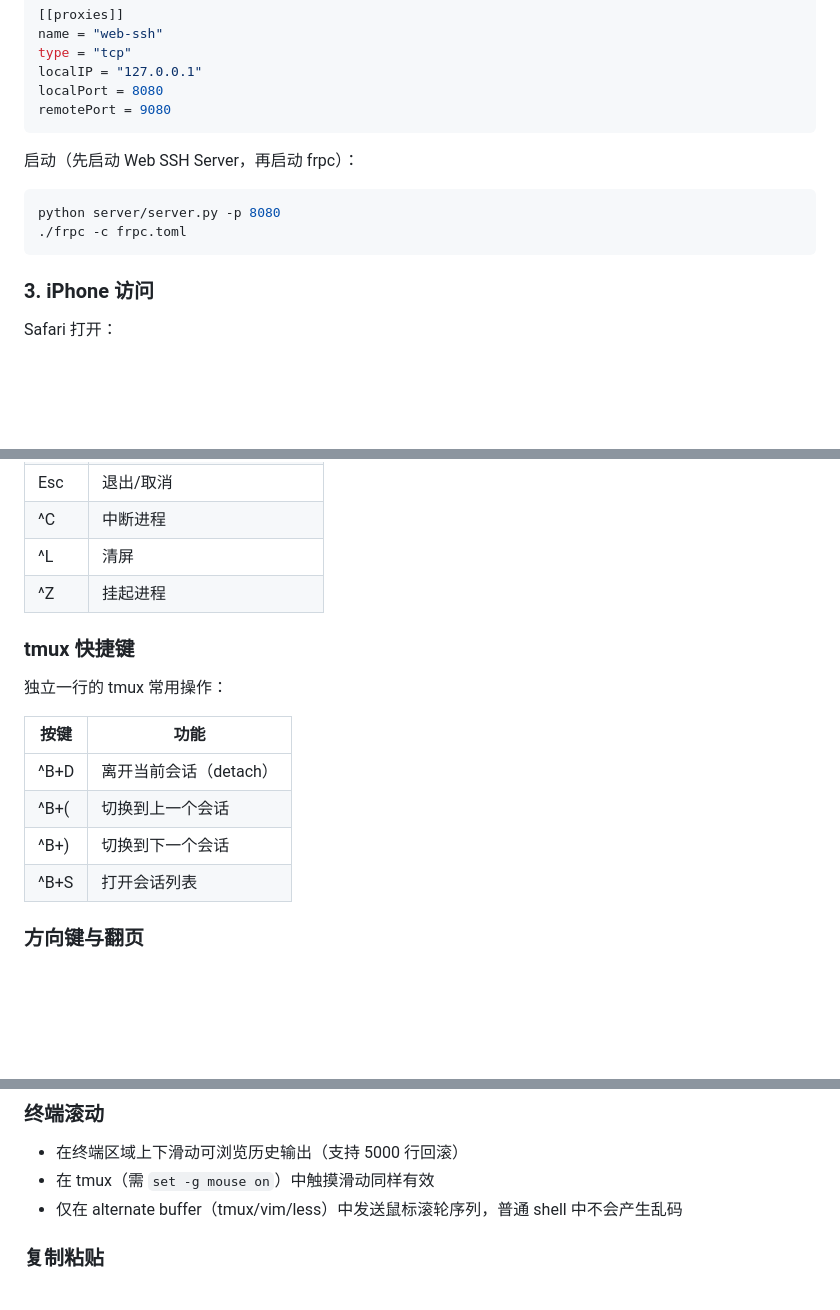
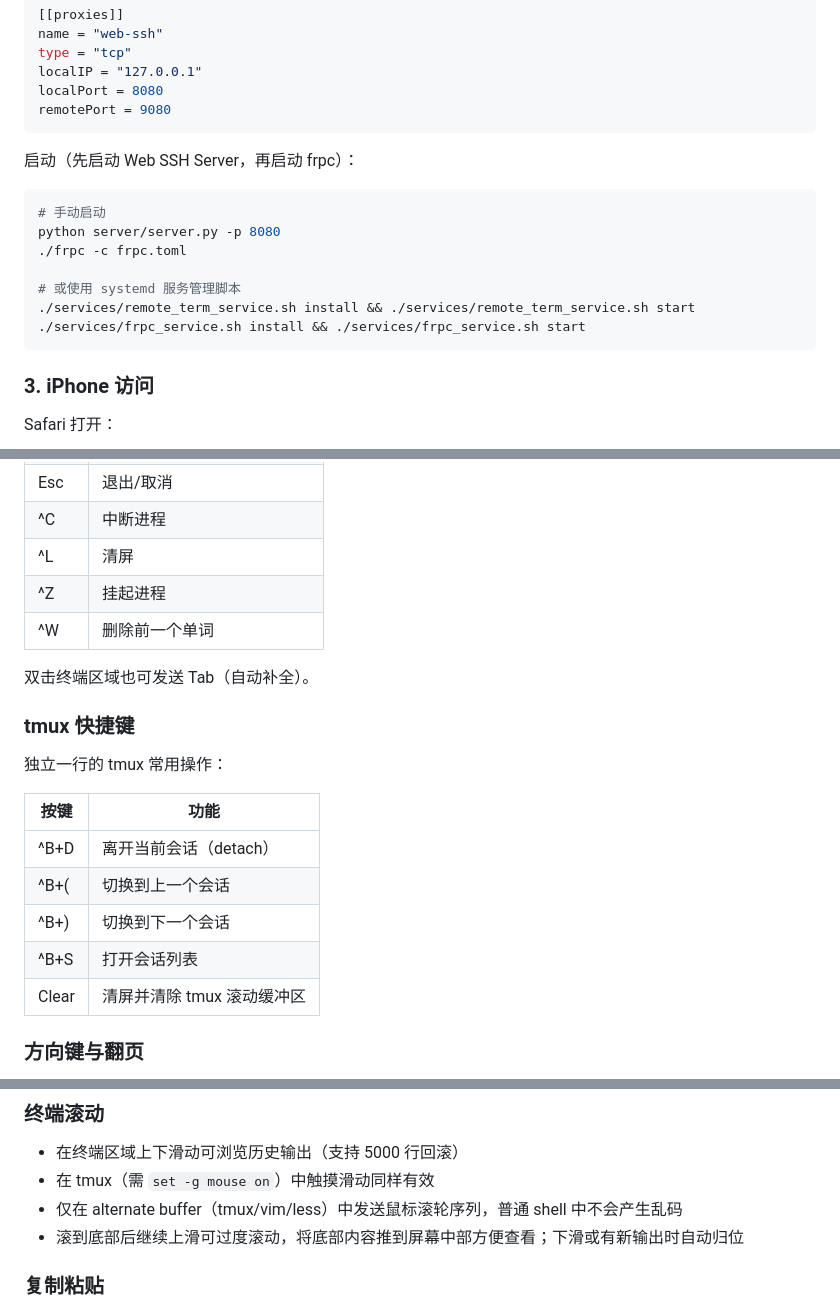
Before and after one commit to LJW0401/remote_term, a Markdown page: README.md, 3 parts joined by grey strips. GitHub-like rendering; blank space fills up the shorter version.

Commit message:
更新 README：补充 ^W、Clear、双击 Tab、过度滚动、frpc 服务管理等新功能
Co-Authored-By: Claude Opus 4.6 (1M context) <noreply@anthropic.com>

````diff
--- a/README.md
+++ b/README.md
@@ -125,8 +125,13 @@ remotePort = 9080
 启动（先启动 Web SSH Server，再启动 frpc）：
 
 ```bash
+# 手动启动
 python server/server.py -p 8080
 ./frpc -c frpc.toml
+
+# 或使用 systemd 服务管理脚本
+./services/remote_term_service.sh install && ./services/remote_term_service.sh start
+./services/frpc_service.sh install && ./services/frpc_service.sh start
 ```
 
 ### 3. iPhone 访问
@@ -164,6 +169,9 @@ http://VPS公网IP:9080
 | ^C | 中断进程 |
 | ^L | 清屏 |
 | ^Z | 挂起进程 |
+| ^W | 删除前一个单词 |
+
+双击终端区域也可发送 Tab（自动补全）。
 
 ### tmux 快捷键
 
@@ -175,6 +183,7 @@ http://VPS公网IP:9080
 | ^B+( | 切换到上一个会话 |
 | ^B+) | 切换到下一个会话 |
 | ^B+S | 打开会话列表 |
+| Clear | 清屏并清除 tmux 滚动缓冲区 |
 
 ### 方向键与翻页
 
@@ -191,6 +200,7 @@ http://VPS公网IP:9080
 - 在终端区域上下滑动可浏览历史输出（支持 5000 行回滚）
 - 在 tmux（需 `set -g mouse on`）中触摸滑动同样有效
 - 仅在 alternate buffer（tmux/vim/less）中发送鼠标滚轮序列，普通 shell 中不会产生乱码
+- 滚到底部后继续上滑可过度滚动，将底部内容推到屏幕中部方便查看；下滑或有新输出时自动归位
 
 ### 复制粘贴
 
````
